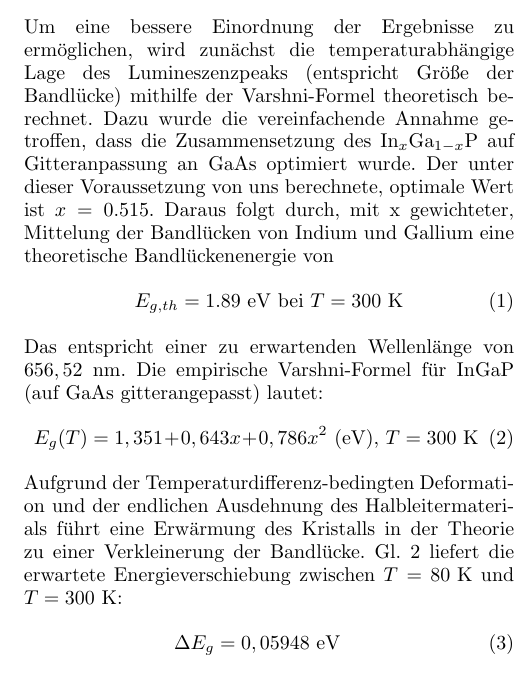
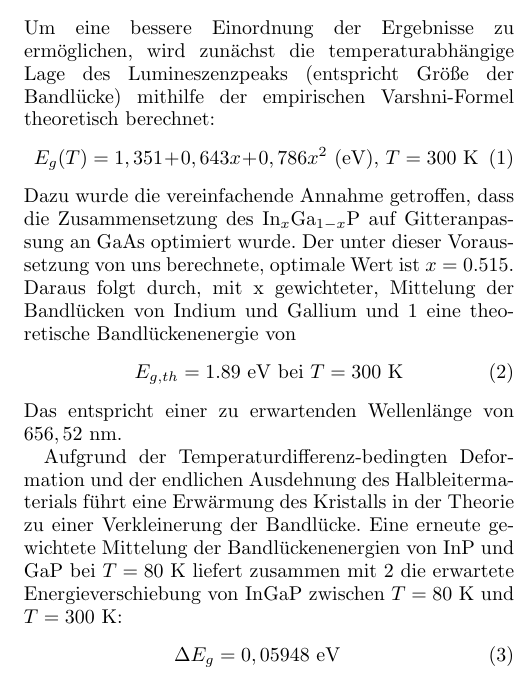
Before and after one commit to F-Praktikum-Bros/Phasendiagramme, a LaTeX paper (Protokoll/template.tex): part of one column of page 2 of 4, cut so that both start at the same text. Compiled offline with pdfLaTeX; a missing bibliography style is replaced by a similar one.

Commit message:
patch 3.2.2
sinnvollerer patch
(daten,...)

```diff
--- a/Protokoll/template.tex
+++ b/Protokoll/template.tex
@@ -91,26 +91,26 @@ abspeichert und zu einem Energiespektrum verarbeitet.\newpage
 \section{Daten und Analyse}
 
 \noindent Um eine bessere Einordnung der Ergebnisse zu ermöglichen, wird zunächst die temperaturabhängige Lage des Lumineszenzpeaks
-(entspricht Größe der Bandlücke) mithilfe der Varshni-Formel theoretisch berechnet. Dazu wurde die
-vereinfachende Annahme getroffen, dass die Zusammensetzung des $\text{In}_x\text{Ga}_{1-x}\text{P}$
+(entspricht Größe der Bandlücke) mithilfe der empirischen Varshni-Formel theoretisch berechnet:
+\begin{equation}
+  E_{g}(T) = 1,351+0,643x+0,786x^2\text{ (eV), }T=300\text{ K}
+   \label{eq:varshni}
+\end{equation}
+Dazu wurde die vereinfachende Annahme getroffen, dass die Zusammensetzung des $\text{In}_x\text{Ga}_{1-x}\text{P}$
 auf Gitteranpassung an GaAs optimiert wurde. Der unter dieser Voraussetzung von uns berechnete,
 optimale Wert ist $x=0.515$. Daraus folgt durch, mit x gewichteter, Mittelung der Bandlücken von
-Indium und Gallium eine theoretische Bandlückenenergie von
+Indium und Gallium und \ref{eq:varshni} eine theoretische Bandlückenenergie von
 \begin{equation}
   E_{g,th} = 1.89\text{ eV}\text{ bei }T=300\text{ K}
    \label{eq:evEgap300K}
 \end{equation}
 
-\noindent Das entspricht einer zu erwartenden Wellenlänge von $656,52$ nm. Die empirische
-Varshni-Formel für InGaP (auf GaAs gitterangepasst) lautet:
-\begin{equation}
-  E_{g}(T) = 1,351+0,643x+0,786x^2\text{ (eV), }T=300\text{ K}
-   \label{eq:varshni}
-\end{equation}
+\noindent Das entspricht einer zu erwartenden Wellenlänge von $656,52$ nm.
 
-\noindent Aufgrund der Temperaturdifferenz-bedingten Deformation und der endlichen Ausdehnung des Halbleitermaterials
-führt eine Erwärmung des Kristalls in der Theorie zu einer Verkleinerung der Bandlücke. Gl. \ref{eq:varshni}
-liefert die erwartete Energieverschiebung zwischen $T=80\text{ K}$ und $T=300\text{ K}$:
+Aufgrund der Temperaturdifferenz-bedingten Deformation und der endlichen Ausdehnung des Halbleitermaterials
+führt eine Erwärmung des Kristalls in der Theorie zu einer Verkleinerung der Bandlücke. Eine erneute gewichtete
+Mittelung der Bandlückenenergien von InP und GaP bei $T=80\text{ K}$ liefert zusammen mit \ref{eq:evEgap300K}
+die erwartete Energieverschiebung von InGaP zwischen $T=80\text{ K}$ und $T=300\text{ K}$:
 \begin{eqnarray}
   \Delta E_g = 0,05948\text{ eV}
   \\
```
Also changed, not shown: Protokoll/template.pdf, 4 other files.
